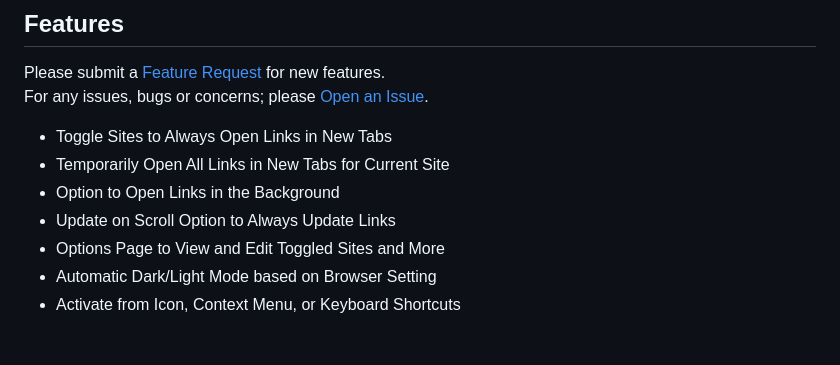
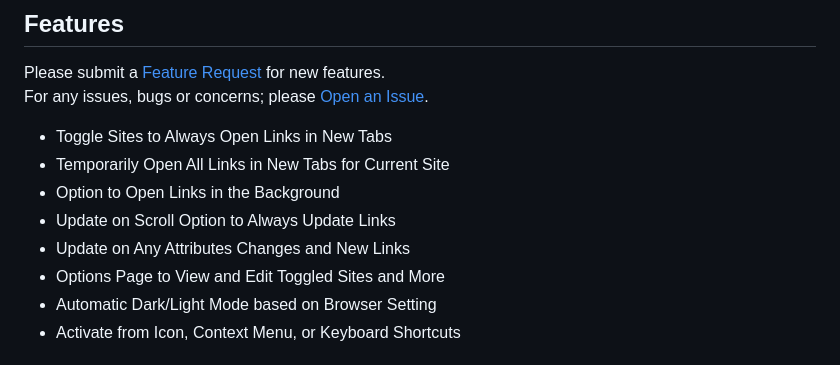
Before and after one commit to cssnr/open-links-in-new-tab, a Markdown page: README.md, the part around one of its changes. Rendered like a GitHub page.

```diff
--- a/README.md
+++ b/README.md
@@ -51,6 +50,7 @@ For any issues, bugs or concerns; please [Open an Issue](https://github.com/cssn
 *   Temporarily Open All Links in New Tabs for Current Site
 *   Option to Open Links in the Background
 *   Update on Scroll Option to Always Update Links
+*   Update on Any Attributes Changes and New Links
 *   Options Page to View and Edit Toggled Sites and More
 *   Automatic Dark/Light Mode based on Browser Setting
 *   Activate from Icon, Context Menu, or Keyboard Shortcuts
```
Also changed, not shown: other parts of README.md (+0 -1 lines).
